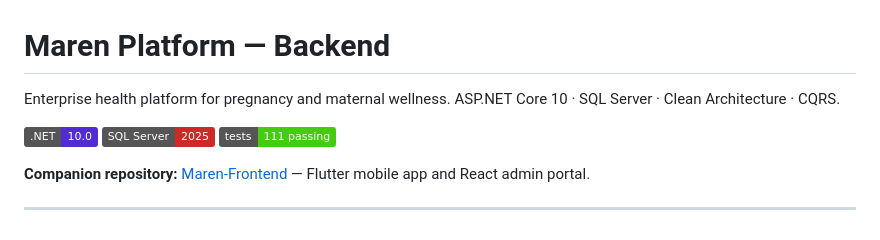
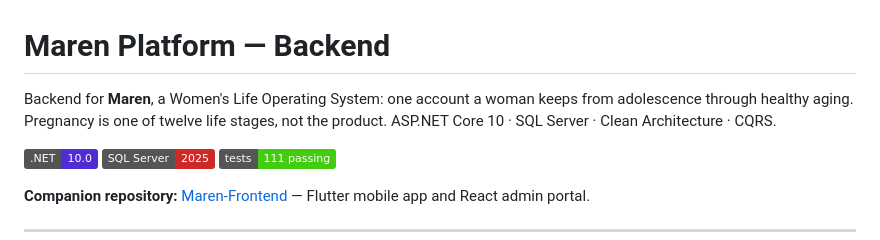
Before and after one commit to ahmadsaeedpera-svg/WLOS_Backend, a Markdown page: README.md, the part around the change. Rendered like a GitHub page; badges without logos.

```diff
--- a/README.md
+++ b/README.md
@@ -1,6 +1,8 @@
 # Maren Platform — Backend
 
-Enterprise health platform for pregnancy and maternal wellness.
+Backend for **Maren**, a Women's Life Operating System: one account a woman
+keeps from adolescence through healthy aging. Pregnancy is one of twelve life
+stages, not the product.
 ASP.NET Core 10 · SQL Server · Clean Architecture · CQRS.
 
 [![.NET](https://img.shields.io/badge/.NET-10.0-512BD4)]()
```
Also changed, not shown: CLAUDE.md (+15 -2 lines).
